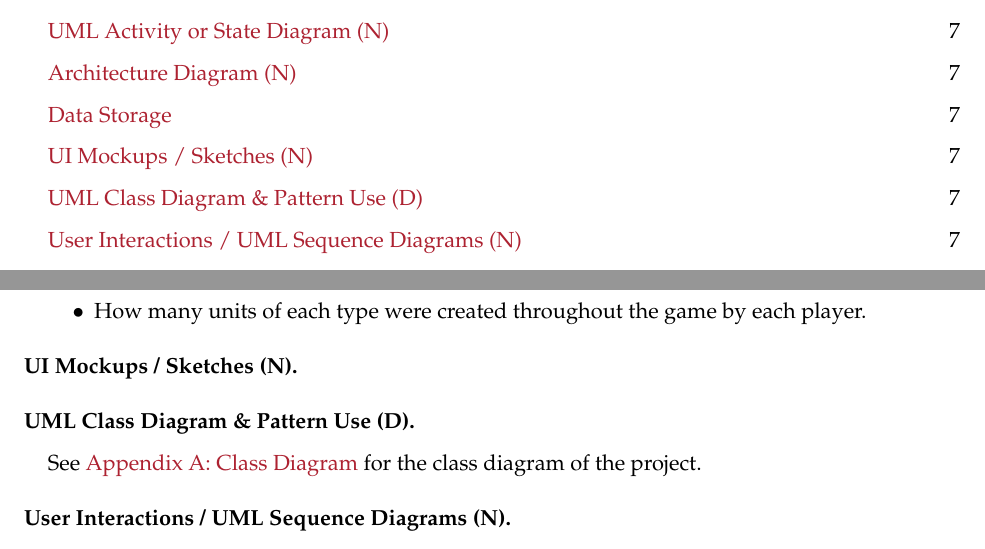
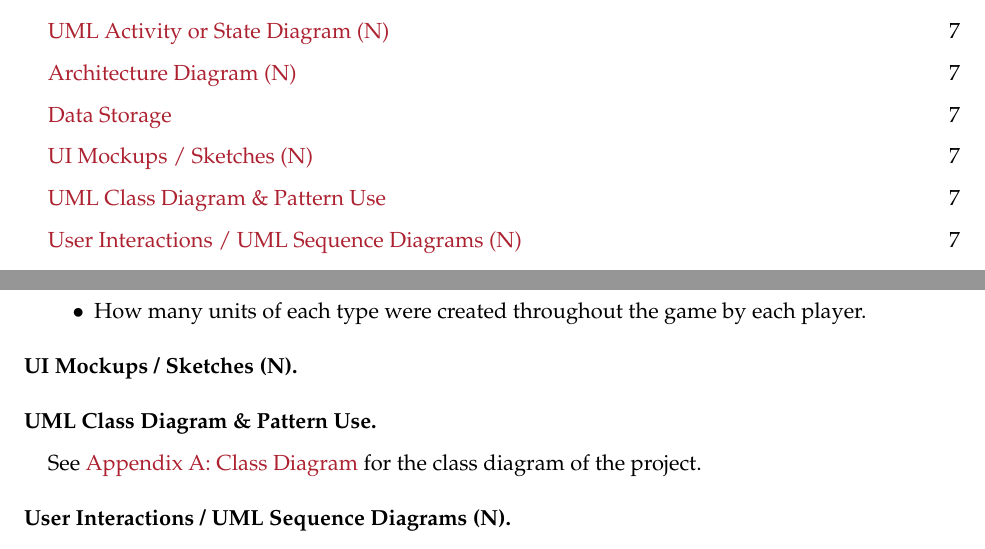
Before and after one commit to rhythmthief/csci_5448_ooad_final_proj, a LaTeX paper (tex/project5.tex): two parts of pages 1 and 7 of 8, joined at a grey line, cut so that both start at the same text. Compiled offline with pdfLaTeX.

Commit message:
Class diagram update

```diff
--- a/tex/project5.tex
+++ b/tex/project5.tex
@@ -247,7 +247,7 @@ The game will keep track of its state in memory. After the an ending condition i
 \end{itemize}
 
 \subsection*{UI Mockups / Sketches (N)} \phantom{}
-\subsection*{UML Class Diagram \& Pattern Use (D)} \phantom{}
+\subsection*{UML Class Diagram \& Pattern Use} \phantom{}
 
 See \hyperref[sec:appendixa]{Appendix A: Class Diagram} for the class diagram of the project.
 
```
Also changed, not shown: diagrams/class/class.png, tex/project5.pdf, 1 other file.
